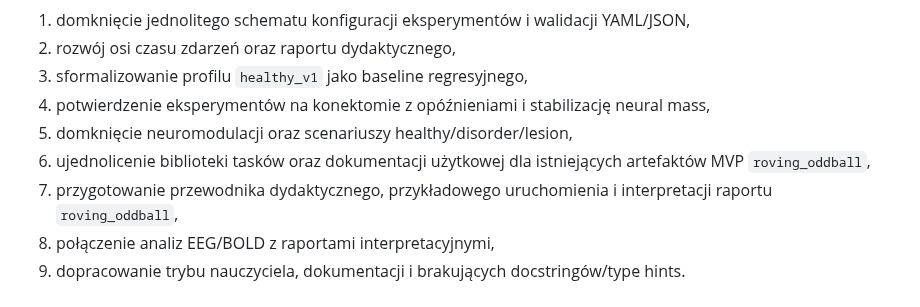
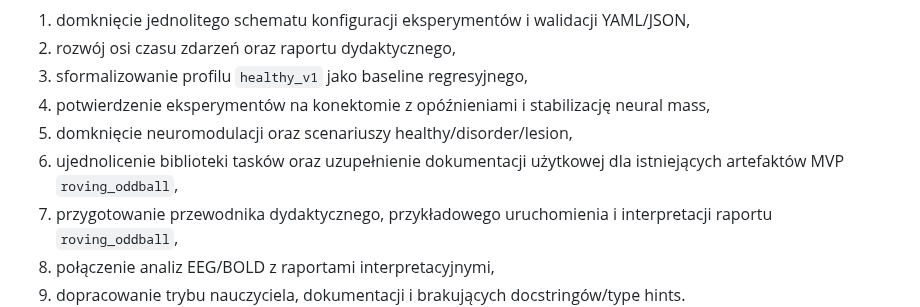
Before and after one commit to MatPomGit/neuro_sim, a Markdown page: README.md, the part around the change. Drawn GitHub-style.

Commit message:
Update README.md
Co-authored-by: gemini-code-assist[bot] <176961590+gemini-code-assist[bot]@users.noreply.github.com>

```diff
--- a/README.md
+++ b/README.md
@@ -15,7 +15,7 @@ Najbliższe zaplanowane prace obejmują:
 3. sformalizowanie profilu `healthy_v1` jako baseline regresyjnego,
 4. potwierdzenie eksperymentów na konektomie z opóźnieniami i stabilizację neural mass,
 5. domknięcie neuromodulacji oraz scenariuszy healthy/disorder/lesion,
-6. ujednolicenie biblioteki tasków oraz dokumentacji użytkowej dla istniejących artefaktów MVP `roving_oddball`,
+6. ujednolicenie biblioteki tasków oraz uzupełnienie dokumentacji użytkowej dla istniejących artefaktów MVP `roving_oddball`,
 7. przygotowanie przewodnika dydaktycznego, przykładowego uruchomienia i interpretacji raportu `roving_oddball`,
 8. połączenie analiz EEG/BOLD z raportami interpretacyjnymi,
 9. dopracowanie trybu nauczyciela, dokumentacji i brakujących docstringów/type hints.
```
